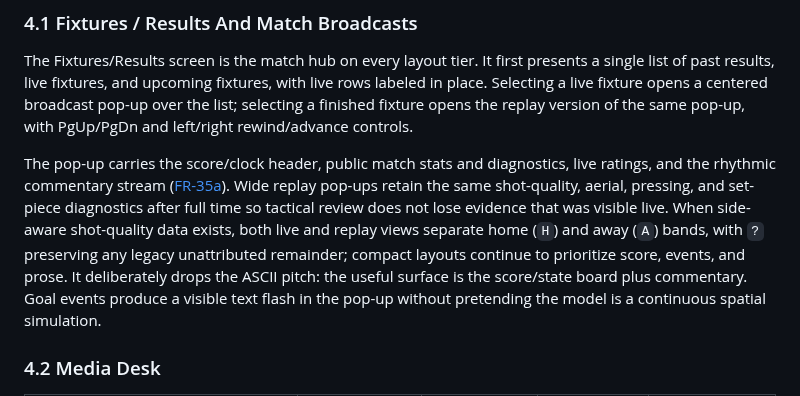
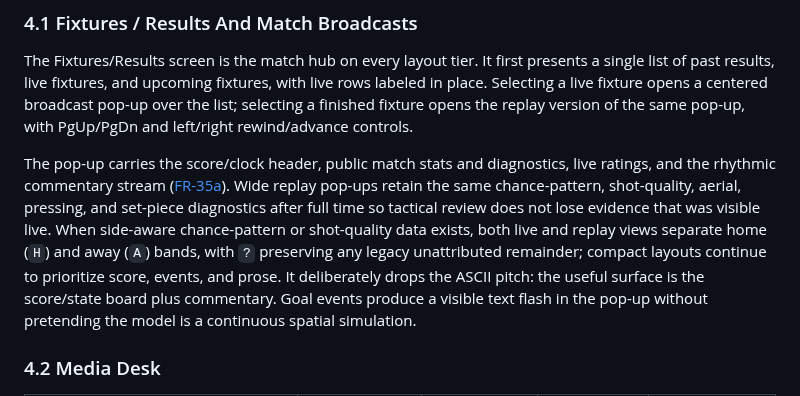
Before and after one commit to gaemi/agentic-fc, a Markdown page: docs/07-console-design.md, the part around the change. Rendered like a GitHub page.

```diff
--- a/docs/07-console-design.md
+++ b/docs/07-console-design.md
@@ -53,12 +53,12 @@ controls.
 
 The pop-up carries the score/clock header, public match stats and diagnostics,
 live ratings, and the rhythmic commentary stream ([FR-35a](06-requirements.md)).
-Wide replay pop-ups retain the same shot-quality, aerial, pressing, and set-piece
-diagnostics after full time so tactical review does not lose evidence that was
-visible live. When side-aware shot-quality data exists, both live and replay
-views separate home (`H`) and away (`A`) bands, with `?` preserving any legacy
-unattributed remainder; compact layouts continue to prioritize score, events,
-and prose.
+Wide replay pop-ups retain the same chance-pattern, shot-quality, aerial,
+pressing, and set-piece diagnostics after full time so tactical review does not
+lose evidence that was visible live. When side-aware chance-pattern or
+shot-quality data exists, both live and replay views separate home (`H`) and
+away (`A`) bands, with `?` preserving any legacy unattributed remainder;
+compact layouts continue to prioritize score, events, and prose.
 It deliberately drops the ASCII pitch: the useful surface is the score/state
 board plus commentary. Goal events produce a visible text flash in the pop-up
 without pretending the model is a continuous spatial simulation.
```
Also changed, not shown: docs/08-attributes.md (+5 -2 lines), docs/assets/intro/tui-match-goal.png, docs/assets/intro/tui-match-scenes.png, docs/assets/intro/tui-match-setpiece.png, docs/assets/intro/tui-match-through.png, 3 other files.
